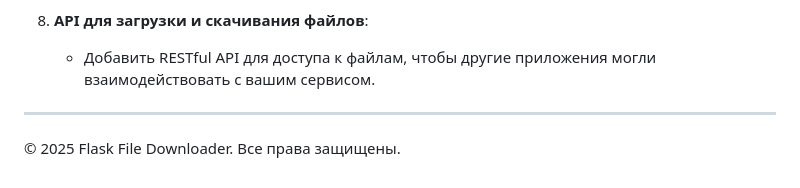
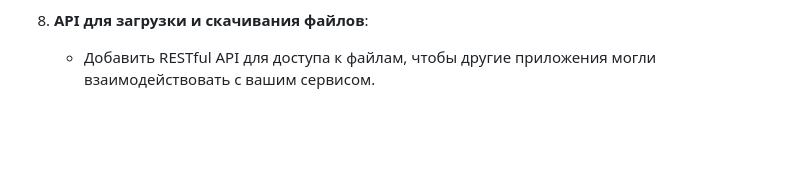
Before and after one commit to zavet-g/flask-auth-download, a Markdown page: README.md, the part around the change. Rendered like a GitHub page; blank space fills up the shorter version.

```diff
--- a/README.md
+++ b/README.md
@@ -92,7 +92,3 @@ Flask-приложение для аутентификации и скачива
 
 8. **API для загрузки и скачивания файлов**:
    - Добавить RESTful API для доступа к файлам, чтобы другие приложения могли взаимодействовать с вашим сервисом.
-
----
-
-© 2025 Flask File Downloader. Все права защищены.
```
